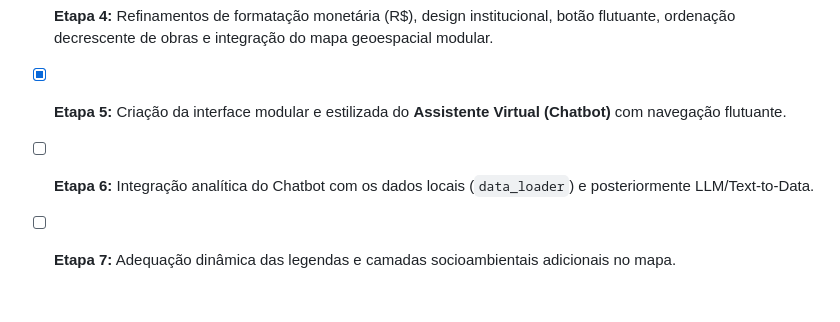
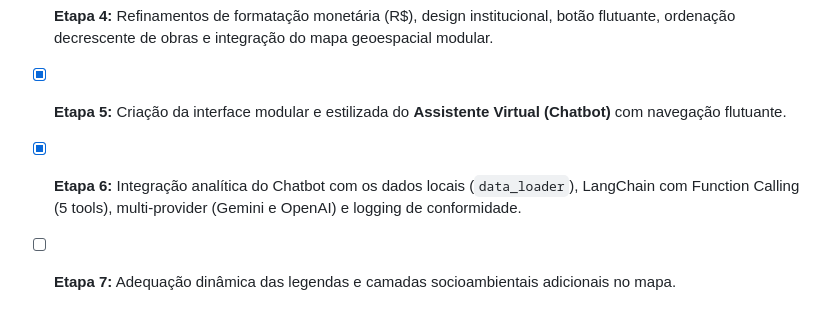
Before and after one commit to paulinhoy/atlas_web, a Markdown page: docs/plano_implementacao.md, the part around the change. GitHub-like rendering.

Commit message:
docs: marca Etapa 6 (integracao analitica do chatbot) como concluida no roteiro

```diff
--- a/docs/plano_implementacao.md
+++ b/docs/plano_implementacao.md
@@ -170,5 +170,5 @@ A interface do chatbot foi implementada de forma **100% isolada e modular**:
 - [x] **Etapa 3:** Montar a **Tela 2 (Atlas)** com a estrutura visual fiel à imagem do QGIS (cabeçalho, metadados, espaço do mapa e as 4 tabelas de dados).
 - [x] **Etapa 4:** Refinamentos de formatação monetária (R$), design institucional, botão flutuante, ordenação decrescente de obras e integração do mapa geoespacial modular.
 - [x] **Etapa 5:** Criação da interface modular e estilizada do **Assistente Virtual (Chatbot)** com navegação flutuante.
-- [ ] **Etapa 6:** Integração analítica do Chatbot com os dados locais (`data_loader`) e posteriormente LLM/Text-to-Data.
+- [x] **Etapa 6:** Integração analítica do Chatbot com os dados locais (`data_loader`), LangChain com Function Calling (5 tools), multi-provider (Gemini e OpenAI) e logging de conformidade.
 - [ ] **Etapa 7:** Adequação dinâmica das legendas e camadas socioambientais adicionais no mapa.
```
